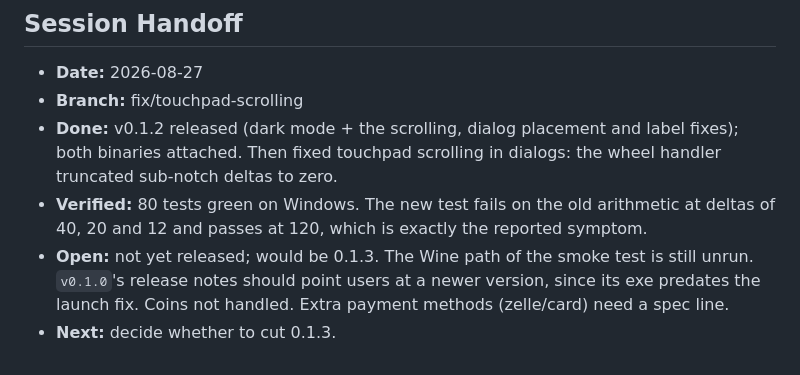
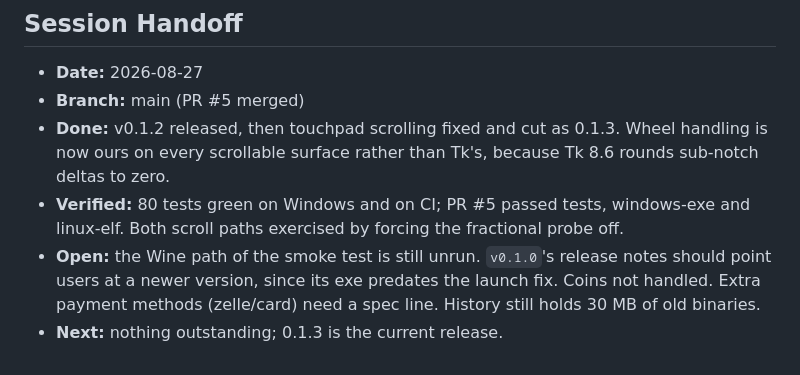
Before and after one commit to j0nsh1n/sales-tracker, a Markdown page: context.md, the part around the change. Rendered like a GitHub page.

```diff
--- a/context.md
+++ b/context.md
@@ -107,15 +107,16 @@ Product 1---* Order
 
 ## Session Handoff
 - **Date:** 2026-08-27
-- **Branch:** fix/touchpad-scrolling
-- **Done:** v0.1.2 released (dark mode + the scrolling, dialog placement
-  and label fixes); both binaries attached. Then fixed touchpad scrolling
-  in dialogs: the wheel handler truncated sub-notch deltas to zero.
-- **Verified:** 80 tests green on Windows. The new test fails on the old
-  arithmetic at deltas of 40, 20 and 12 and passes at 120, which is
-  exactly the reported symptom.
-- **Open:** not yet released; would be 0.1.3. The Wine path of the smoke
-  test is still unrun. `v0.1.0`'s release notes should point users at a
-  newer version, since its exe predates the launch fix. Coins not
-  handled. Extra payment methods (zelle/card) need a spec line.
-- **Next:** decide whether to cut 0.1.3.
+- **Branch:** main (PR #5 merged)
+- **Done:** v0.1.2 released, then touchpad scrolling fixed and cut as
+  0.1.3. Wheel handling is now ours on every scrollable surface rather
+  than Tk's, because Tk 8.6 rounds sub-notch deltas to zero.
+- **Verified:** 80 tests green on Windows and on CI; PR #5 passed tests,
+  windows-exe and linux-elf. Both scroll paths exercised by forcing the
+  fractional probe off.
+- **Open:** the Wine path of the smoke test is still unrun. `v0.1.0`'s
+  release notes should point users at a newer version, since its exe
+  predates the launch fix. Coins not handled. Extra payment methods
+  (zelle/card) need a spec line. History still holds 30 MB of old
+  binaries.
+- **Next:** nothing outstanding; 0.1.3 is the current release.
```
Also changed, not shown: CHANGELOG.md (+11 -9 lines).
